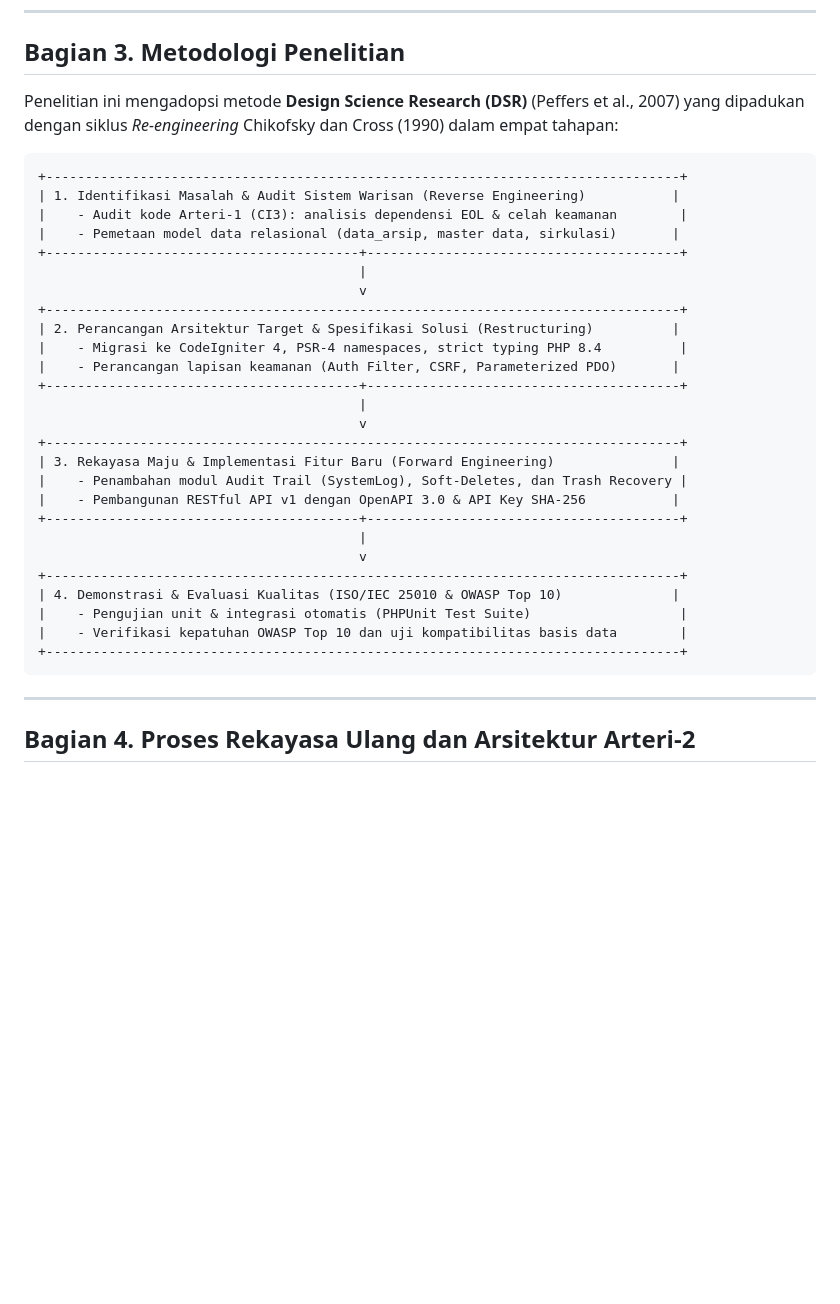
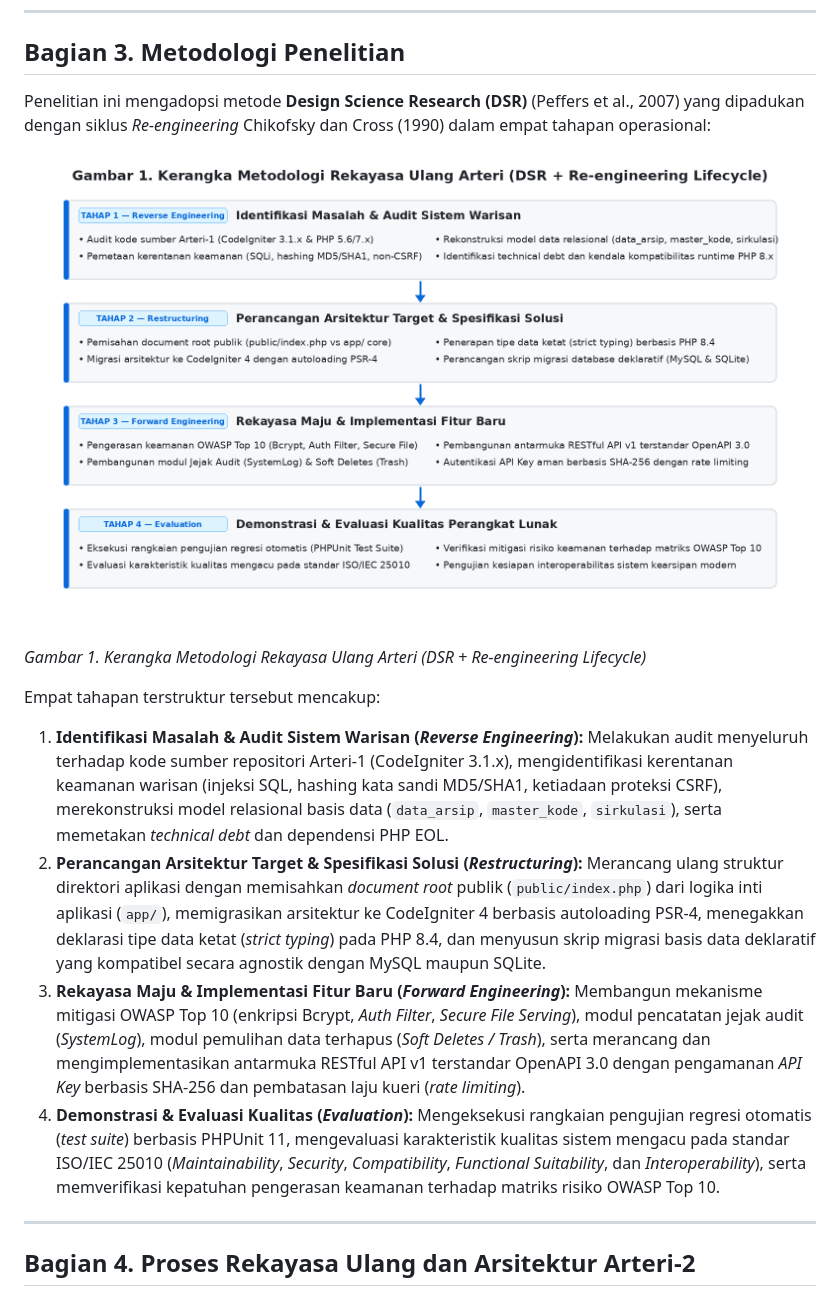
Before and after one commit to syawqy/arteri-2, a Markdown page: docs/modernization/DRAFT-JURNAL-FINAL.md, the part around the change printed below. GitHub-like rendering; pictures changed too: docs/modernization/images/dsr_methodology_flow.png (added); blank space fills up the shorter version.

Commit message:
docs: remove public sector phrasing, embed high-res DSR methodology diagram image

````diff
--- a/docs/modernization/DRAFT-JURNAL-FINAL.md
+++ b/docs/modernization/DRAFT-JURNAL-FINAL.md
@@ -59,36 +59,17 @@ Standar ISO/IEC 25010 (SQuaRE) menyediakan model evaluasi kualitas produk perang
 
 ## Bagian 3. Metodologi Penelitian
 
-Penelitian ini mengadopsi metode **Design Science Research (DSR)** (Peffers et al., 2007) yang dipadukan dengan siklus *Re-engineering* Chikofsky dan Cross (1990) dalam empat tahapan:
+Penelitian ini mengadopsi metode **Design Science Research (DSR)** (Peffers et al., 2007) yang dipadukan dengan siklus *Re-engineering* Chikofsky dan Cross (1990) dalam empat tahapan operasional:
 
-```
-+---------------------------------------------------------------------------------+
-| 1. Identifikasi Masalah & Audit Sistem Warisan (Reverse Engineering)           |
-|    - Audit kode Arteri-1 (CI3): analisis dependensi EOL & celah keamanan        |
-|    - Pemetaan model data relasional (data_arsip, master data, sirkulasi)       |
-+----------------------------------------+----------------------------------------+
-                                         |
-                                         v
-+---------------------------------------------------------------------------------+
-| 2. Perancangan Arsitektur Target & Spesifikasi Solusi (Restructuring)          |
-|    - Migrasi ke CodeIgniter 4, PSR-4 namespaces, strict typing PHP 8.4          |
-|    - Perancangan lapisan keamanan (Auth Filter, CSRF, Parameterized PDO)       |
-+----------------------------------------+----------------------------------------+
-                                         |
-                                         v
-+---------------------------------------------------------------------------------+
-| 3. Rekayasa Maju & Implementasi Fitur Baru (Forward Engineering)               |
-|    - Penambahan modul Audit Trail (SystemLog), Soft-Deletes, dan Trash Recovery |
-|    - Pembangunan RESTful API v1 dengan OpenAPI 3.0 & API Key SHA-256           |
-+----------------------------------------+----------------------------------------+
-                                         |
-                                         v
-+---------------------------------------------------------------------------------+
-| 4. Demonstrasi & Evaluasi Kualitas (ISO/IEC 25010 & OWASP Top 10)              |
-|    - Pengujian unit & integrasi otomatis (PHPUnit Test Suite)                   |
-|    - Verifikasi kepatuhan OWASP Top 10 dan uji kompatibilitas basis data        |
-+---------------------------------------------------------------------------------+
-```
+![Gambar 1. Kerangka Metodologi Rekayasa Ulang Arteri (DSR + Re-engineering Lifecycle)](images/dsr_methodology_flow.png)
+
+*Gambar 1. Kerangka Metodologi Rekayasa Ulang Arteri (DSR + Re-engineering Lifecycle)*
+
+Empat tahapan terstruktur tersebut mencakup:
+1. **Identifikasi Masalah & Audit Sistem Warisan (*Reverse Engineering*):** Melakukan audit menyeluruh terhadap kode sumber repositori Arteri-1 (CodeIgniter 3.1.x), mengidentifikasi kerentanan keamanan warisan (injeksi SQL, hashing kata sandi MD5/SHA1, ketiadaan proteksi CSRF), merekonstruksi model relasional basis data (`data_arsip`, `master_kode`, `sirkulasi`), serta memetakan *technical debt* dan dependensi PHP EOL.
+2. **Perancangan Arsitektur Target & Spesifikasi Solusi (*Restructuring*):** Merancang ulang struktur direktori aplikasi dengan memisahkan *document root* publik (`public/index.php`) dari logika inti aplikasi (`app/`), memigrasikan arsitektur ke CodeIgniter 4 berbasis autoloading PSR-4, menegakkan deklarasi tipe data ketat (*strict typing*) pada PHP 8.4, dan menyusun skrip migrasi basis data deklaratif yang kompatibel secara agnostik dengan MySQL maupun SQLite.
+3. **Rekayasa Maju & Implementasi Fitur Baru (*Forward Engineering*):** Membangun mekanisme mitigasi OWASP Top 10 (enkripsi Bcrypt, *Auth Filter*, *Secure File Serving*), modul pencatatan jejak audit (*SystemLog*), modul pemulihan data terhapus (*Soft Deletes / Trash*), serta merancang dan mengimplementasikan antarmuka RESTful API v1 terstandar OpenAPI 3.0 dengan pengamanan *API Key* berbasis SHA-256 dan pembatasan laju kueri (*rate limiting*).
+4. **Demonstrasi & Evaluasi Kualitas (*Evaluation*):** Mengeksekusi rangkaian pengujian regresi otomatis (*test suite*) berbasis PHPUnit 11, mengevaluasi karakteristik kualitas sistem mengacu pada standar ISO/IEC 25010 (*Maintainability*, *Security*, *Compatibility*, *Functional Suitability*, dan *Interoperability*), serta memverifikasi kepatuhan pengerasan keamanan terhadap matriks risiko OWASP Top 10.
 
 ---
 
````
Also changed, not shown: other parts of docs/modernization/DRAFT-JURNAL-FINAL.md (+3 -3 lines), 3 other files.
